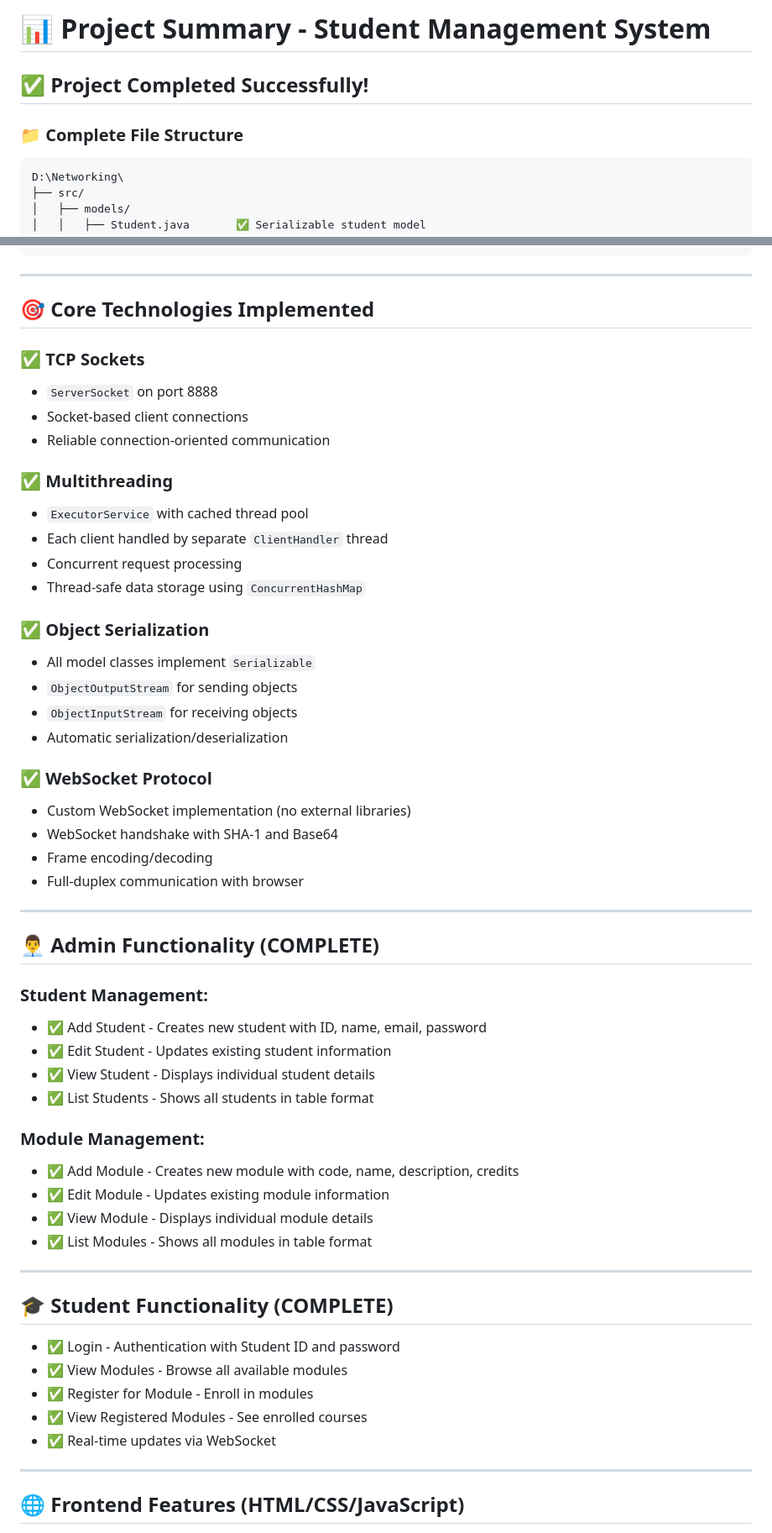
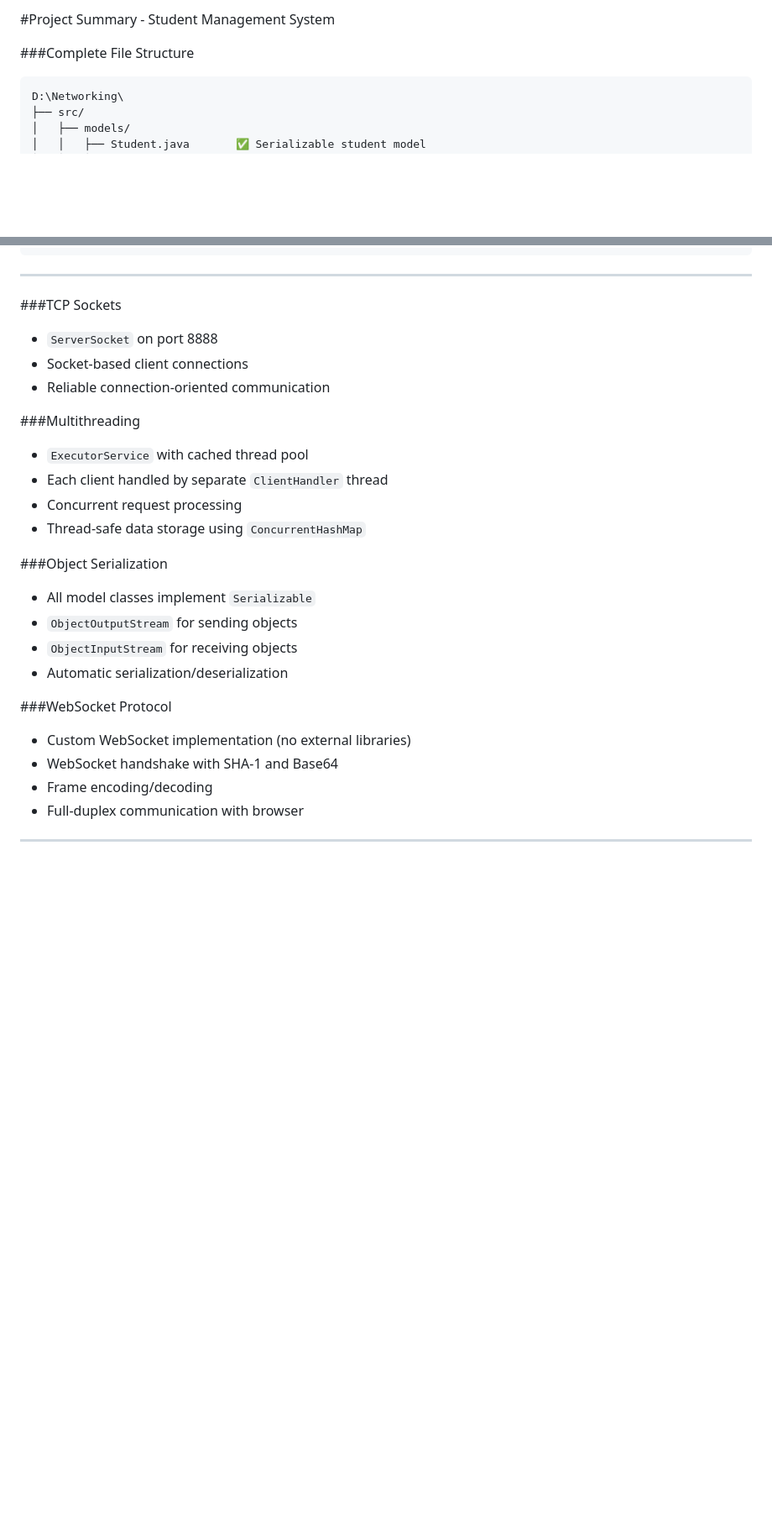
Before and after one commit to ScorpJu-101/student-management-tcp, a Markdown page: PROJECT_SUMMARY.md, 2 parts joined by grey strips. Shown at 84% size. GitHub-like rendering; blank space fills up the shorter version.

````diff
--- a/PROJECT_SUMMARY.md
+++ b/PROJECT_SUMMARY.md
@@ -1,8 +1,7 @@
-# 📊 Project Summary - Student Management System
+#Project Summary - Student Management System
 
-## ✅ Project Completed Successfully!
 
-### 📁 Complete File Structure
+###Complete File Structure
 
 ```
 D:\Networking\
@@ -33,26 +32,24 @@ D:\Networking\
 
 ---
 
-## 🎯 Core Technologies Implemented
-
-### ✅ TCP Sockets
+###TCP Sockets
 - `ServerSocket` on port 8888
 - Socket-based client connections
 - Reliable connection-oriented communication
 
-### ✅ Multithreading
+###Multithreading
 - `ExecutorService` with cached thread pool
 - Each client handled by separate `ClientHandler` thread
 - Concurrent request processing
 - Thread-safe data storage using `ConcurrentHashMap`
 
-### ✅ Object Serialization
+###Object Serialization
 - All model classes implement `Serializable`
 - `ObjectOutputStream` for sending objects
 - `ObjectInputStream` for receiving objects
 - Automatic serialization/deserialization
 
-### ✅ WebSocket Protocol
+###WebSocket Protocol
 - Custom WebSocket implementation (no external libraries)
 - WebSocket handshake with SHA-1 and Base64
 - Frame encoding/decoding
@@ -60,31 +57,3 @@ D:\Networking\
 
 ---
 
-## 👨‍💼 Admin Functionality (COMPLETE)
-
-### Student Management:
-- ✅ Add Student - Creates new student with ID, name, email, password
-- ✅ Edit Student - Updates existing student information
-- ✅ View Student - Displays individual student details
-- ✅ List Students - Shows all students in table format
-
-### Module Management:
-- ✅ Add Module - Creates new module with code, name, description, credits
-- ✅ Edit Module - Updates existing module information
-- ✅ View Module - Displays individual module details
-- ✅ List Modules - Shows all modules in table format
-
----
-
-## 🎓 Student Functionality (COMPLETE)
-
-- ✅ Login - Authentication with Student ID and password
-- ✅ View Modules - Browse all available modules
-- ✅ Register for Module - Enroll in modules
-- ✅ View Registered Modules - See enrolled courses
-- ✅ Real-time updates via WebSocket
-
----
-
-## 🌐 Frontend Features (HTML/CSS/JavaScript)
-
````
Also changed, not shown: other parts of PROJECT_SUMMARY.md (+5 -93 lines).
